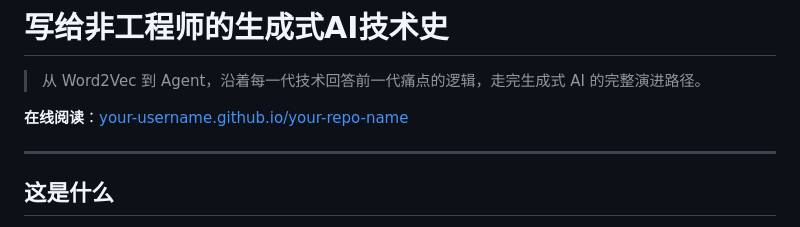
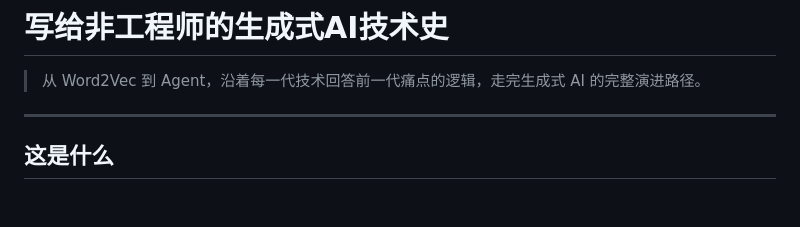
Before and after one commit to w2378999-bot/genai-attention-to-agent, a Markdown page: README.md, the part around the change. Rendered like a GitHub page; blank space fills up the shorter version.

```diff
--- a/README.md
+++ b/README.md
@@ -2,7 +2,6 @@
 
 > 从 Word2Vec 到 Agent，沿着每一代技术回答前一代痛点的逻辑，走完生成式 AI 的完整演进路径。
 
-**在线阅读**：[your-username.github.io/your-repo-name](https://your-username.github.io/genai-attention-to-agent)
 
 ---
 
```
